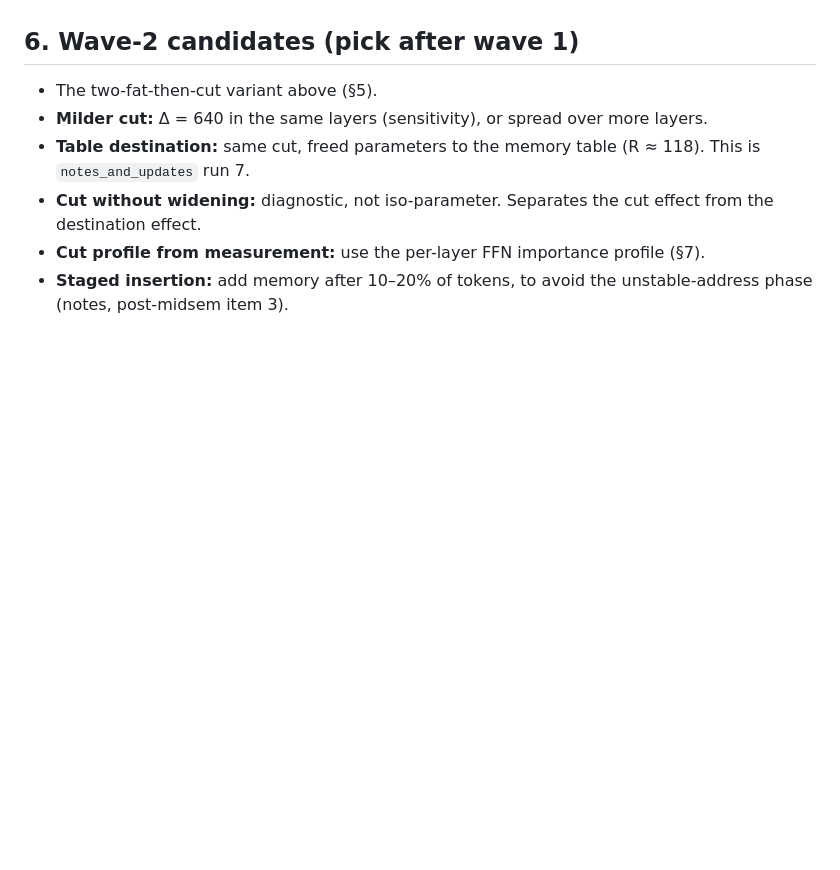
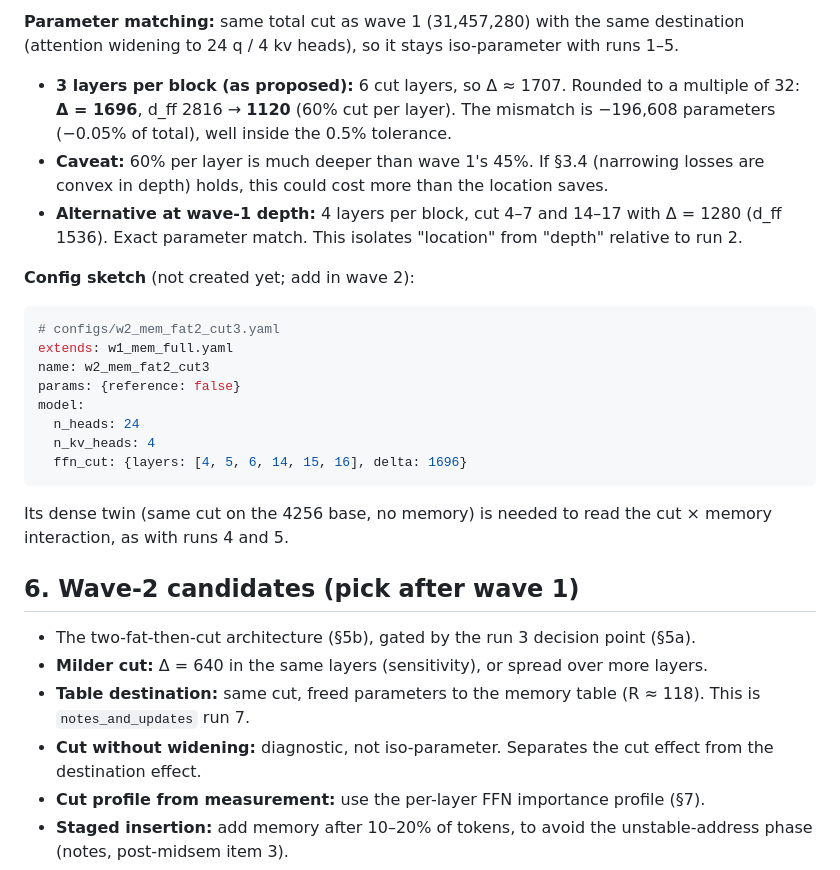
Before and after one commit to MorbiusPlexus/project_ablation_code, a Markdown page: important_notes.md, the part around one of its changes. GitHub-like rendering; blank space fills up the shorter version.

````diff
--- a/important_notes.md
+++ b/important_notes.md
@@ -80,6 +116,24 @@ This protects both the tokens that need rebuilding (H1) and the integration step
+**Parameter matching:** same total cut as wave 1 (31,457,280) with the same destination (attention widening to 24 q / 4 kv heads), so it stays iso-parameter with runs 1–5.
+- **3 layers per block (as proposed):** 6 cut layers, so Δ ≈ 1707. Rounded to a multiple of 32: **Δ = 1696**, d_ff 2816 → **1120** (60% cut per layer). The mismatch is −196,608 parameters (−0.05% of total), well inside the 0.5% tolerance.
+- **Caveat:** 60% per layer is much deeper than wave 1's 45%. If §3.4 (narrowing losses are convex in depth) holds, this could cost more than the location saves.
+- **Alternative at wave-1 depth:** 4 layers per block, cut 4–7 and 14–17 with Δ = 1280 (d_ff 1536). Exact parameter match. This isolates "location" from "depth" relative to run 2.
+
+**Config sketch** (not created yet; add in wave 2):
+```yaml
+# configs/w2_mem_fat2_cut3.yaml
+extends: w1_mem_full.yaml
+name: w2_mem_fat2_cut3
+params: {reference: false}
+model:
+  n_heads: 24
+  n_kv_heads: 4
+  ffn_cut: {layers: [4, 5, 6, 14, 15, 16], delta: 1696}
+```
+Its dense twin (same cut on the 4256 base, no memory) is needed to read the cut × memory interaction, as with runs 4 and 5.
+
 ## 6. Wave-2 candidates (pick after wave 1)
 
-- The two-fat-then-cut variant above (§5).
+- The two-fat-then-cut architecture (§5b), gated by the run 3 decision point (§5a).
 - **Milder cut:** Δ = 640 in the same layers (sensitivity), or spread over more layers.
 - **Table destination:** same cut, freed parameters to the memory table (R ≈ 118). This is `notes_and_updates` run 7.
 - **Cut without widening:** diagnostic, not iso-parameter. Separates the cut effect from the destination effect.
````
Also changed, not shown: other parts of important_notes.md (+36 -0 lines).
